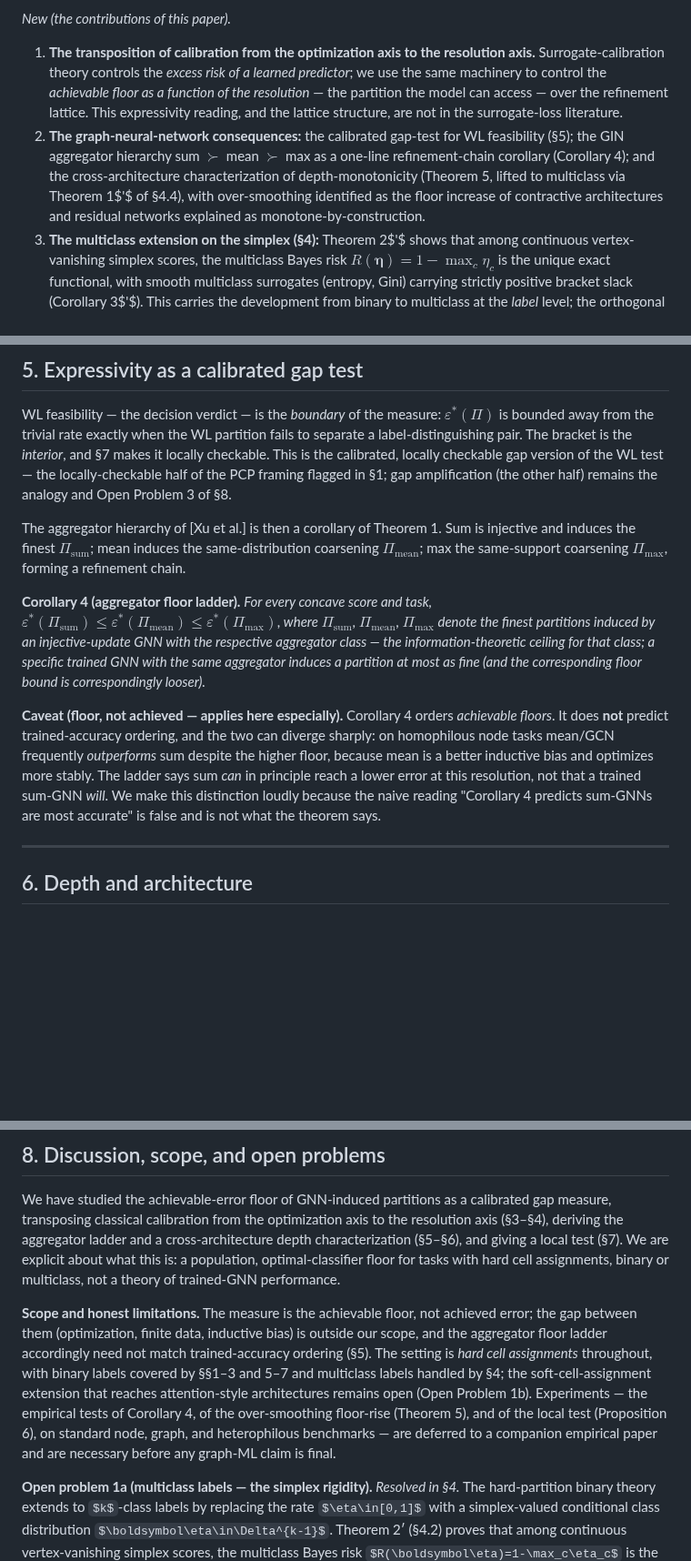
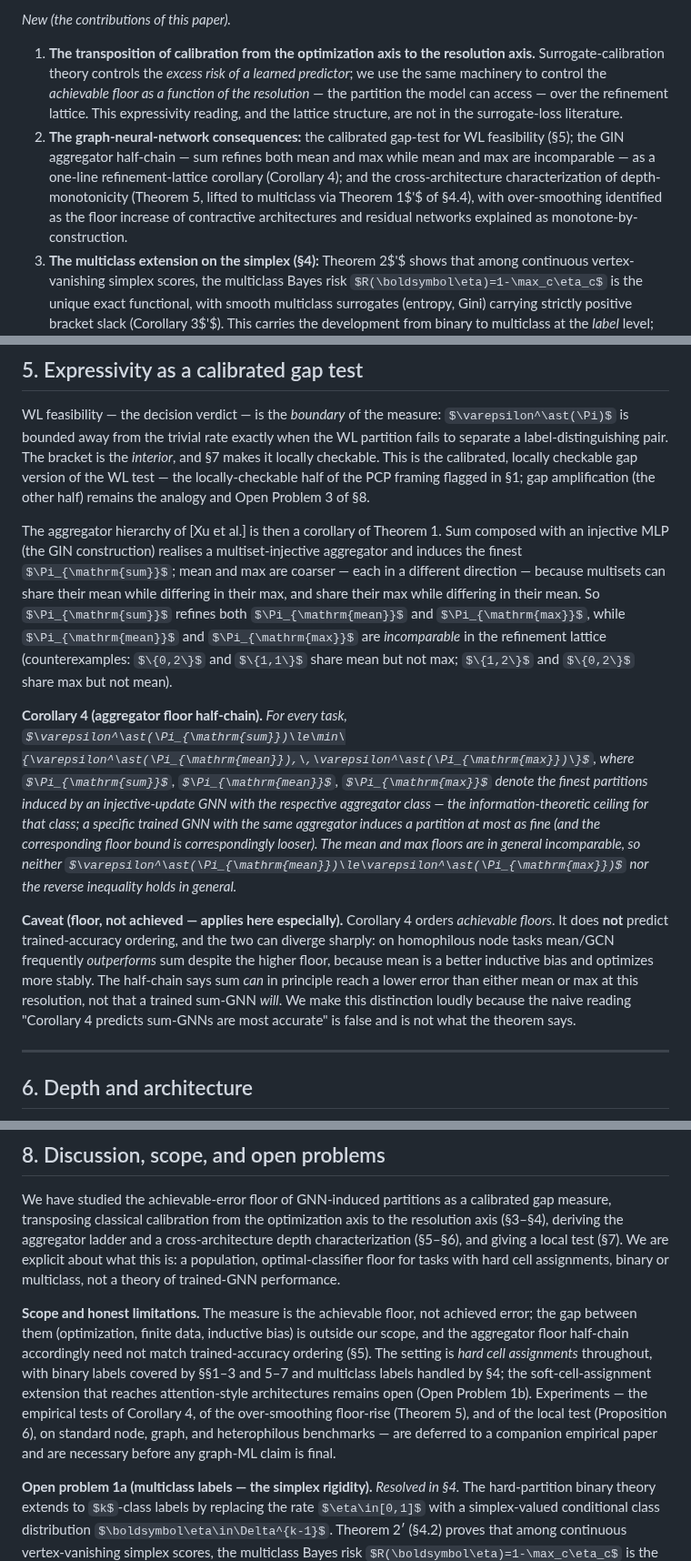
Before and after one commit to elouafiqAli/rigifity, a Markdown page: 03-t0-achievable_error_floor.md, 3 parts joined by grey strips. Shown at 91% size. Drawn GitHub-style; some formulas as TeX source; blank space fills up the shorter version.

Commit message:
fix(cor4+s5+s1.1+abstract): restate Cor 4 as half-chain; mean and max incomparable
Closes C-1 of 12 (and incidentally m-4: vestigial 'for every concave score' qualifier dropped in the restatement). The previous Cor 4 chain Pi_sum >= Pi_mean >= Pi_max is mathematically false: mean and max are incomparable on multisets (two counterexamples: {0,2} and {1,1} share mean but not max; {1,2} and {0,2} share max but not mean). Replaced with the correct half-chain epsilon*(Pi_sum) <= min{epsilon*(Pi_mean), epsilon*(Pi_max)} plus an explicit statement that the mean and max floors are incomparable. Coordinated edits across (a) section 5 setup paragraph: 'forming a refinement chain' replaced with 'Pi_sum refines both Pi_mean and Pi_max, while Pi_mean and Pi_max are incomparable' plus the two-line counterexamples; also fixes m-3 in passing by replacing 'sum is injective' with the correct 'sum composed with an injective MLP (the GIN construction) realises a multiset-injective aggregator'; (b) Cor 4 statement renamed 'aggregator floor half-chain' with the min formulation and explicit incomparability clause; (c) section 5 caveat 'The ladder says...' updated to 'The half-chain says sum can in principle reach a lower error than either mean or max'; (d) section 1.1 item 2 'GIN aggregator hierarchy sum > mean > max as a one-line refinement-chain corollary' updated to 'GIN aggregator half-chain (sum refines both mean and max, while mean and max are incomparable) as a one-line refinement-lattice corollary'; (e) section 8 opener 'the aggregator floor ladder' renamed 'aggregator floor half-chain'; (f) abstract item (ii) updated parallel to (d). OP3 unchanged: Delta(G) = epsilon*(Pi_mean) - epsilon*(Pi_sum) is still positive (Cor 4's first inequality), so the open problem still parses.

```diff
--- a/03-t0-achievable_error_floor.md
+++ b/03-t0-achievable_error_floor.md
@@ -30,7 +30,7 @@ We separate borrowed foundations from contributions deliberately, because the fo
 
 *New (the contributions of this paper).*
 1. **The transposition of calibration from the optimization axis to the resolution axis.** Surrogate-calibration theory controls the *excess risk of a learned predictor*; we use the same machinery to control the *achievable floor as a function of the resolution* — the partition the model can access — over the refinement lattice. This expressivity reading, and the lattice structure, are not in the surrogate-loss literature.
-2. **The graph-neural-network consequences:** the calibrated gap-test for WL feasibility (§5); the GIN aggregator hierarchy sum $\succ$ mean $\succ$ max as a one-line refinement-chain corollary (Corollary 4); and the cross-architecture characterization of depth-monotonicity (Theorem 5, lifted to multiclass via Theorem 1$'$ of §4.4), with over-smoothing identified as the floor increase of contractive architectures and residual networks explained as monotone-by-construction.
+2. **The graph-neural-network consequences:** the calibrated gap-test for WL feasibility (§5); the GIN aggregator half-chain — sum refines both mean and max while mean and max are incomparable — as a one-line refinement-lattice corollary (Corollary 4); and the cross-architecture characterization of depth-monotonicity (Theorem 5, lifted to multiclass via Theorem 1$'$ of §4.4), with over-smoothing identified as the floor increase of contractive architectures and residual networks explained as monotone-by-construction.
 3. **The multiclass extension on the simplex (§4):** Theorem 2$'$ shows that among continuous vertex-vanishing simplex scores, the multiclass Bayes risk $R(\boldsymbol\eta)=1-\max_c\eta_c$ is the unique exact functional, with smooth multiclass surrogates (entropy, Gini) carrying strictly positive bracket slack (Corollary 3$'$). This carries the development from binary to multiclass at the *label* level; the orthogonal extension to soft *cell assignments* needed by attention-style architectures remains open (§8 OP1b).
 4. **A two-query local test** for the floor (Proposition 6, Corollary 7) whose *label* complexity is independent of graph size.
 
@@ -191,11 +191,11 @@ This closes the structural loop: the multiclass bracket of §4.1 and the rigidit
 
 WL feasibility — the decision verdict — is the *boundary* of the measure: $\varepsilon^\ast(\Pi)$ is bounded away from the trivial rate exactly when the WL partition fails to separate a label-distinguishing pair. The bracket is the *interior*, and §7 makes it locally checkable. This is the calibrated, locally checkable gap version of the WL test — the locally-checkable half of the PCP framing flagged in §1; gap amplification (the other half) remains the analogy and Open Problem 3 of §8.
 
-The aggregator hierarchy of [Xu et al.] is then a corollary of Theorem 1. Sum is injective and induces the finest $\Pi_{\mathrm{sum}}$; mean induces the same-distribution coarsening $\Pi_{\mathrm{mean}}$; max the same-support coarsening $\Pi_{\mathrm{max}}$, forming a refinement chain.
+The aggregator hierarchy of [Xu et al.] is then a corollary of Theorem 1. Sum composed with an injective MLP (the GIN construction) realises a multiset-injective aggregator and induces the finest $\Pi_{\mathrm{sum}}$; mean and max are coarser — each in a different direction — because multisets can share their mean while differing in their max, and share their max while differing in their mean. So $\Pi_{\mathrm{sum}}$ refines both $\Pi_{\mathrm{mean}}$ and $\Pi_{\mathrm{max}}$, while $\Pi_{\mathrm{mean}}$ and $\Pi_{\mathrm{max}}$ are *incomparable* in the refinement lattice (counterexamples: $\{0,2\}$ and $\{1,1\}$ share mean but not max; $\{1,2\}$ and $\{0,2\}$ share max but not mean).
 
-**Corollary 4 (aggregator floor ladder).** *For every concave score and task, $\varepsilon^\ast(\Pi_{\mathrm{sum}})\le\varepsilon^\ast(\Pi_{\mathrm{mean}})\le\varepsilon^\ast(\Pi_{\mathrm{max}})$, where $\Pi_{\mathrm{sum}}$, $\Pi_{\mathrm{mean}}$, $\Pi_{\mathrm{max}}$ denote the finest partitions induced by an injective-update GNN with the respective aggregator class — the information-theoretic ceiling for that class; a specific trained GNN with the same aggregator induces a partition at most as fine (and the corresponding floor bound is correspondingly looser).*
+**Corollary 4 (aggregator floor half-chain).** *For every task, $\varepsilon^\ast(\Pi_{\mathrm{sum}})\le\min\{\varepsilon^\ast(\Pi_{\mathrm{mean}}),\,\varepsilon^\ast(\Pi_{\mathrm{max}})\}$, where $\Pi_{\mathrm{sum}}$, $\Pi_{\mathrm{mean}}$, $\Pi_{\mathrm{max}}$ denote the finest partitions induced by an injective-update GNN with the respective aggregator class — the information-theoretic ceiling for that class; a specific trained GNN with the same aggregator induces a partition at most as fine (and the corresponding floor bound is correspondingly looser). The mean and max floors are in general incomparable, so neither $\varepsilon^\ast(\Pi_{\mathrm{mean}})\le\varepsilon^\ast(\Pi_{\mathrm{max}})$ nor the reverse inequality holds in general.*
 
-**Caveat (floor, not achieved — applies here especially).** Corollary 4 orders *achievable floors*. It does **not** predict trained-accuracy ordering, and the two can diverge sharply: on homophilous node tasks mean/GCN frequently *outperforms* sum despite the higher floor, because mean is a better inductive bias and optimizes more stably. The ladder says sum *can* in principle reach a lower error at this resolution, not that a trained sum-GNN *will*. We make this distinction loudly because the naive reading "Corollary 4 predicts sum-GNNs are most accurate" is false and is not what the theorem says.
+**Caveat (floor, not achieved — applies here especially).** Corollary 4 orders *achievable floors*. It does **not** predict trained-accuracy ordering, and the two can diverge sharply: on homophilous node tasks mean/GCN frequently *outperforms* sum despite the higher floor, because mean is a better inductive bias and optimizes more stably. The half-chain says sum *can* in principle reach a lower error than either mean or max at this resolution, not that a trained sum-GNN *will*. We make this distinction loudly because the naive reading "Corollary 4 predicts sum-GNNs are most accurate" is false and is not what the theorem says.
 
 ---
 
@@ -268,7 +268,7 @@ The probability that two co-cell nodes disagree on the label is *exactly* an upp
 
 We have studied the achievable-error floor of GNN-induced partitions as a calibrated gap measure, transposing classical calibration from the optimization axis to the resolution axis (§3–§4), deriving the aggregator ladder and a cross-architecture depth characterization (§5–§6), and giving a local test (§7). We are explicit about what this is: a population, optimal-classifier floor for tasks with hard cell assignments, binary or multiclass, not a theory of trained-GNN performance.
 
-**Scope and honest limitations.** The measure is the achievable floor, not achieved error; the gap between them (optimization, finite data, inductive bias) is outside our scope, and the aggregator floor ladder accordingly need not match trained-accuracy ordering (§5). The setting is *hard cell assignments* throughout, with binary labels covered by §§1–3 and 5–7 and multiclass labels handled by §4; the soft-cell-assignment extension that reaches attention-style architectures remains open (Open Problem 1b). Experiments — the empirical tests of Corollary 4, of the over-smoothing floor-rise (Theorem 5), and of the local test (Proposition 6), on standard node, graph, and heterophilous benchmarks — are deferred to a companion empirical paper and are necessary before any graph-ML claim is final.
+**Scope and honest limitations.** The measure is the achievable floor, not achieved error; the gap between them (optimization, finite data, inductive bias) is outside our scope, and the aggregator floor half-chain accordingly need not match trained-accuracy ordering (§5). The setting is *hard cell assignments* throughout, with binary labels covered by §§1–3 and 5–7 and multiclass labels handled by §4; the soft-cell-assignment extension that reaches attention-style architectures remains open (Open Problem 1b). Experiments — the empirical tests of Corollary 4, of the over-smoothing floor-rise (Theorem 5), and of the local test (Proposition 6), on standard node, graph, and heterophilous benchmarks — are deferred to a companion empirical paper and are necessary before any graph-ML claim is final.
 
 **Open problem 1a (multiclass labels — the simplex rigidity).** *Resolved in §4.* The hard-partition binary theory extends to $k$-class labels by replacing the rate $\eta\in[0,1]$ with a simplex-valued conditional class distribution $\boldsymbol\eta\in\Delta^{k-1}$. Theorem 2′ (§4.2) proves that among continuous vertex-vanishing simplex scores, the multiclass Bayes risk $R(\boldsymbol\eta)=1-\max_c\eta_c$ is the *unique* exact functional, so every smooth simplex score (multiclass entropy, Gini) carries strictly positive bracket slack (Corollary 3′, §4.3). This extends §3 to multiclass node and graph tasks at the label level.
 
```
Also changed, not shown: other parts of 03-t0-achievable_error_floor.md (+1 -1 lines).
